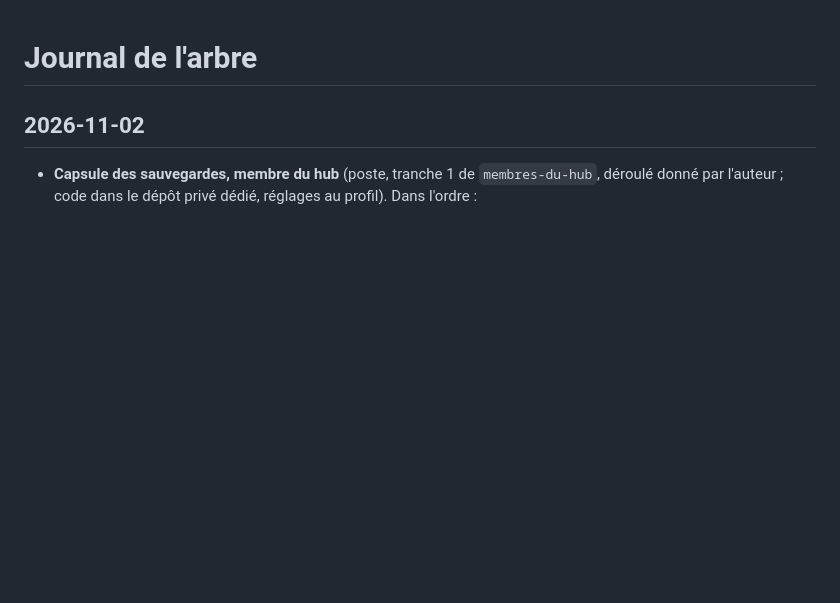
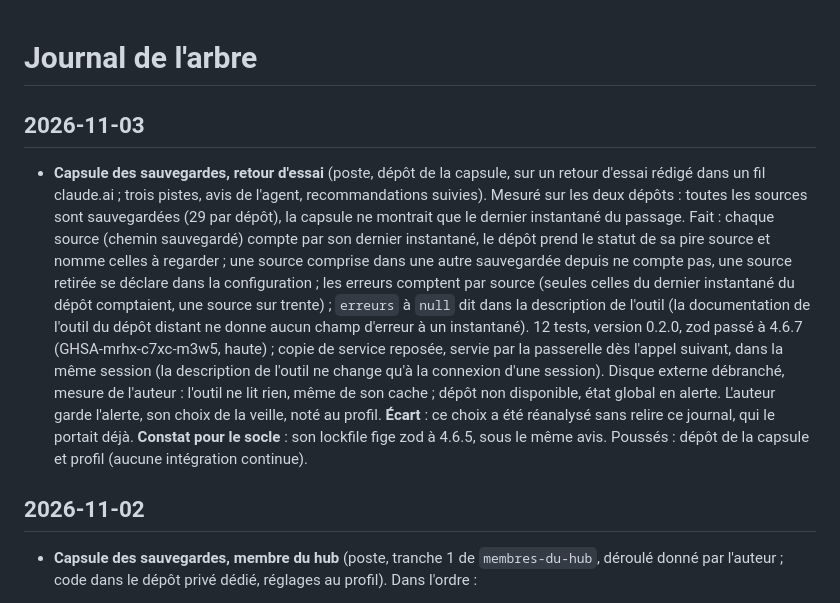
Before and after one commit to Movida/holarch-socle, a Markdown page: arbre/log.md, the part around the change. GitHub-like rendering; blank space fills up the shorter version.

Commit message:
Consigner le retour d'essai de la capsule des sauvegardes
Sources comptées une à une, erreurs par source, null documenté, zod 4.6.7
dans le dépôt de la capsule ; alerte gardée au débranchement du disque
externe, mesurée. Constat : le lockfile du socle fige zod à 4.6.5, sous
le même avis de sécurité.

Co-Authored-By: Claude Opus 5.5 <noreply@anthropic.com>

```diff
--- a/arbre/log.md
+++ b/arbre/log.md
@@ -1,4 +1,21 @@
 # Journal de l'arbre
+
+## 2026-11-03
+
+* **Capsule des sauvegardes, retour d'essai** (poste, dépôt de la capsule, sur un retour d'essai rédigé dans un fil
+  claude.ai ; trois pistes, avis de l'agent, recommandations suivies). Mesuré sur les deux dépôts : toutes les sources
+  sont sauvegardées (29 par dépôt), la capsule ne montrait que le dernier instantané du passage. Fait : chaque source
+  (chemin sauvegardé) compte par son dernier instantané, le dépôt prend le statut de sa pire source et nomme celles à
+  regarder ; une source comprise dans une autre sauvegardée depuis ne compte pas, une source retirée se déclare dans la
+  configuration ; les erreurs comptent par source (seules celles du dernier instantané du dépôt comptaient, une source
+  sur trente) ; `erreurs` à `null` dit dans la description de l'outil (la documentation de l'outil du dépôt distant ne
+  donne aucun champ d'erreur à un instantané). 12 tests, version 0.2.0, zod passé à 4.6.7 (GHSA-mrhx-c7xc-m3w5,
+  haute) ; copie de service reposée, servie par la passerelle dès l'appel suivant, dans la même session (la description
+  de l'outil ne change qu'à la connexion d'une session). Disque externe débranché, mesure de l'auteur : l'outil ne lit
+  rien, même de son cache ; dépôt non disponible, état global en alerte. L'auteur garde l'alerte, son choix de la
+  veille, noté au profil. **Écart** : ce choix a été réanalysé sans relire ce journal, qui le portait déjà. **Constat
+  pour le socle** : son lockfile fige zod à 4.6.5, sous le même avis. Poussés : dépôt de la capsule et profil (aucune
+  intégration continue).
 
 ## 2026-11-02
 
```
Also changed, not shown: arbre/conception/etape-3-regles-projets.md (+5 -0 lines).
